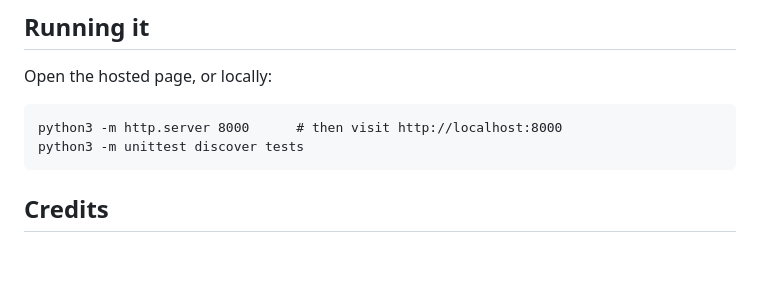
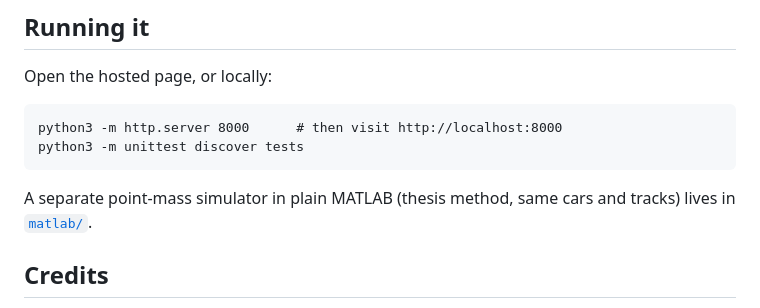
Before and after one commit to divijdhingra/fs-lap-sim, a Markdown page: README.md, the part around the change. Rendered like a GitHub page; blank space fills up the shorter version.

````diff
--- a/README.md
+++ b/README.md
@@ -83,6 +83,9 @@ python3 -m http.server 8000      # then visit http://localhost:8000
 python3 -m unittest discover tests
 ```
 
+A separate point-mass simulator in plain MATLAB (thesis method, same cars and tracks) lives
+in [`matlab/`](matlab/README.md).
+
 ## Credits
 
 Grand Prix racing lines: [TUM racetrack database](https://github.com/TUMFTM/racetrack-database) (LGPL-3.0). Competition cone layouts: [AMZ Racing FSSIM](https://github.com/AMZ-Racing/fssim) and [layout-merchant](https://github.com/papalotis/layout-merchant) (both MIT; see `data/raw/README.md`). Python in the browser: Pyodide (MPL-2.0). Structure ideas (separate vehicle data, event library, per-event results) were inspired by MathWorks' [Formula Student Vehicle Simscape](https://github.com/simscape/Formula-Student-Vehicle-Simscape) project; no code or data was copied from it.
````
Also changed, not shown: matlab/README.md (added, +135 -0 lines), docs/matlab-preview.png (added), 16 other files.
